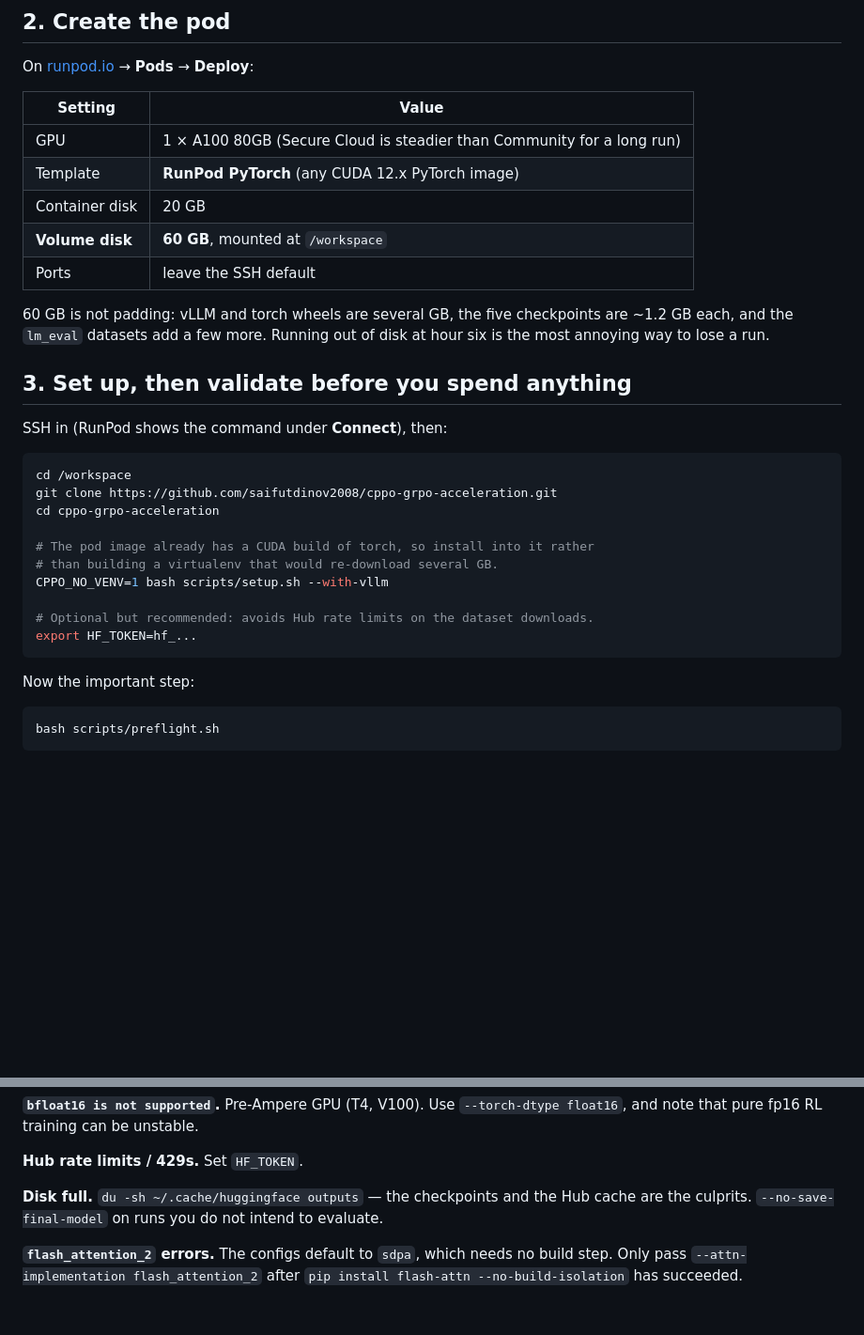
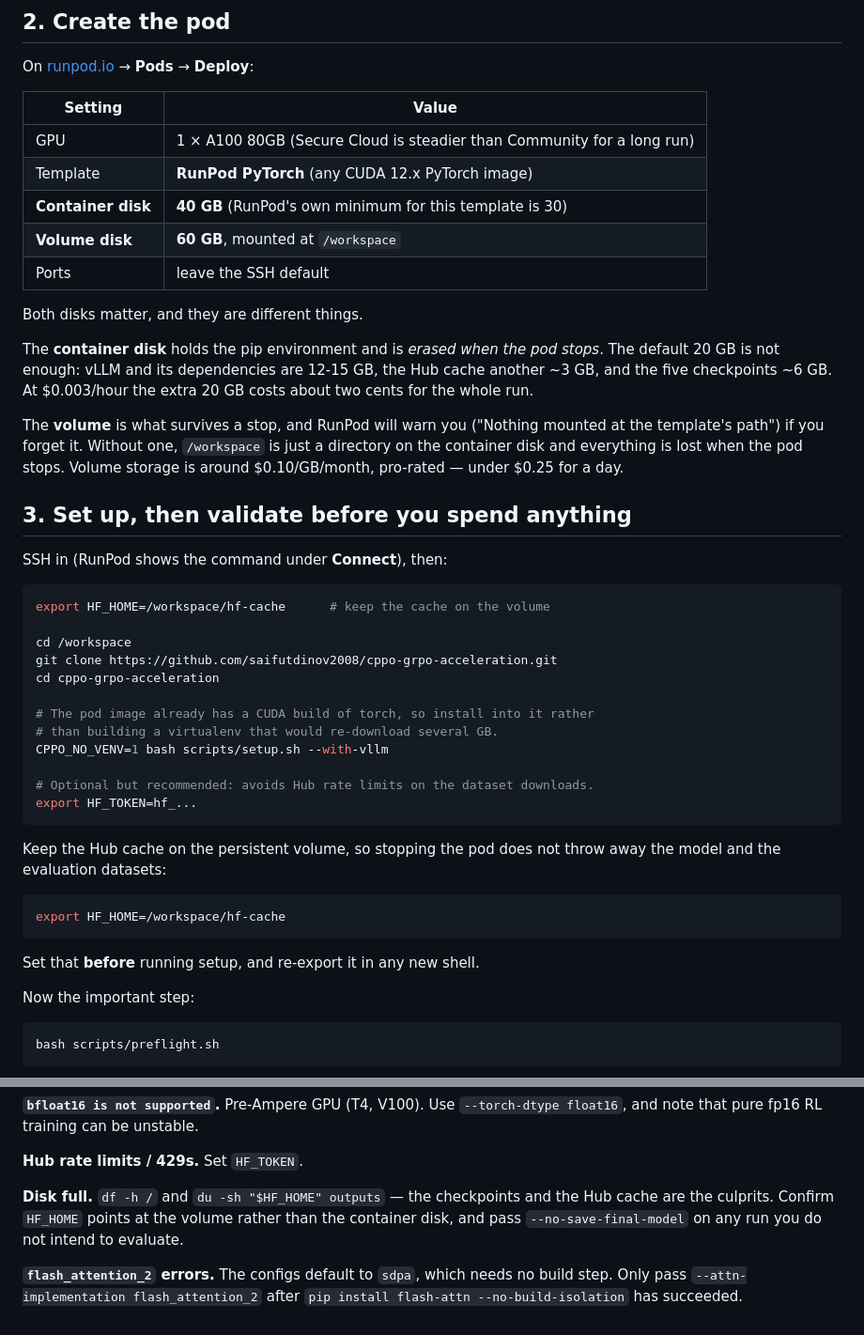
Before and after one commit to saifutdinov2008/cppo-grpo-acceleration, a Markdown page: docs/RUNBOOK.md, 2 parts joined by grey strips. Shown at 94% size. Rendered like a GitHub page; blank space fills up the shorter version.

Commit message:
Correct disk sizing and cache location in the runbook

````diff
--- a/docs/RUNBOOK.md
+++ b/docs/RUNBOOK.md
@@ -38,19 +38,30 @@ On [runpod.io](https://runpod.io) → **Pods** → **Deploy**:
 |---|---|
 | GPU | 1 × A100 80GB (Secure Cloud is steadier than Community for a long run) |
 | Template | **RunPod PyTorch** (any CUDA 12.x PyTorch image) |
-| Container disk | 20 GB |
+| **Container disk** | **40 GB** (RunPod's own minimum for this template is 30) |
 | **Volume disk** | **60 GB**, mounted at `/workspace` |
 | Ports | leave the SSH default |
 
-60 GB is not padding: vLLM and torch wheels are several GB, the five
-checkpoints are ~1.2 GB each, and the `lm_eval` datasets add a few more.
-Running out of disk at hour six is the most annoying way to lose a run.
+Both disks matter, and they are different things.
+
+The **container disk** holds the pip environment and is *erased when the pod
+stops*. The default 20 GB is not enough: vLLM and its dependencies are
+12-15 GB, the Hub cache another ~3 GB, and the five checkpoints ~6 GB. At
+$0.003/hour the extra 20 GB costs about two cents for the whole run.
+
+The **volume** is what survives a stop, and RunPod will warn you
+("Nothing mounted at the template's path") if you forget it. Without one,
+`/workspace` is just a directory on the container disk and everything is lost
+when the pod stops. Volume storage is around $0.10/GB/month, pro-rated — under
+$0.25 for a day.
 
 ## 3. Set up, then validate before you spend anything
 
 SSH in (RunPod shows the command under **Connect**), then:
 
 ```bash
+export HF_HOME=/workspace/hf-cache      # keep the cache on the volume
+
 cd /workspace
 git clone https://github.com/saifutdinov2008/cppo-grpo-acceleration.git
 cd cppo-grpo-acceleration
@@ -62,6 +73,15 @@ CPPO_NO_VENV=1 bash scripts/setup.sh --with-vllm
 # Optional but recommended: avoids Hub rate limits on the dataset downloads.
 export HF_TOKEN=hf_...
 ```
+
+Keep the Hub cache on the persistent volume, so stopping the pod does not
+throw away the model and the evaluation datasets:
+
+```bash
+export HF_HOME=/workspace/hf-cache
+```
+
+Set that **before** running setup, and re-export it in any new shell.
 
 Now the important step:
 
@@ -187,9 +207,10 @@ bash scripts/train.sh configs/grpo.yaml --no-use-vllm
 
 **Hub rate limits / 429s.** Set `HF_TOKEN`.
 
-**Disk full.** `du -sh ~/.cache/huggingface outputs` — the checkpoints and the
-Hub cache are the culprits. `--no-save-final-model` on runs you do not intend
-to evaluate.
+**Disk full.** `df -h /` and `du -sh "$HF_HOME" outputs` — the checkpoints and
+the Hub cache are the culprits. Confirm `HF_HOME` points at the volume rather
+than the container disk, and pass `--no-save-final-model` on any run you do not
+intend to evaluate.
 
 **`flash_attention_2` errors.** The configs default to `sdpa`, which needs no
 build step. Only pass `--attn-implementation flash_attention_2` after
````
